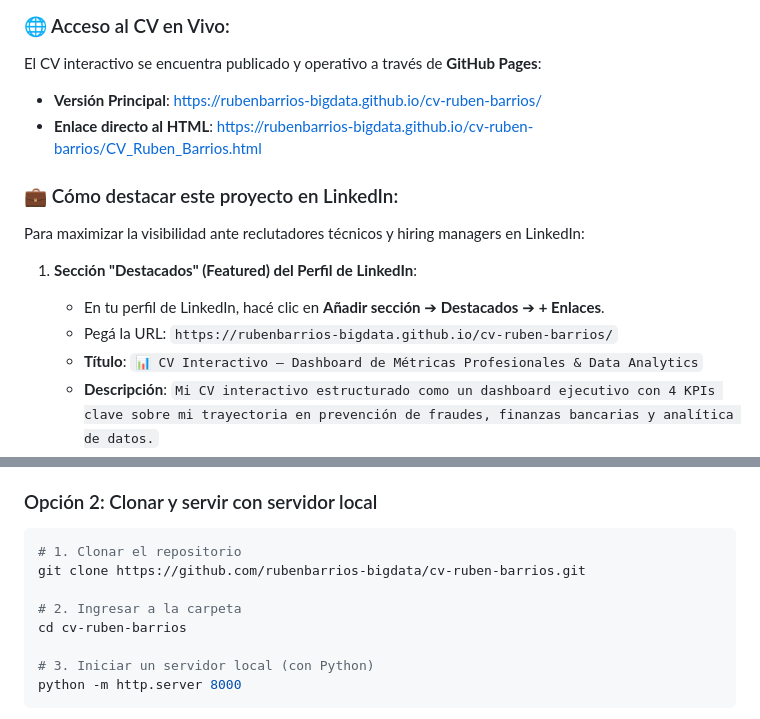
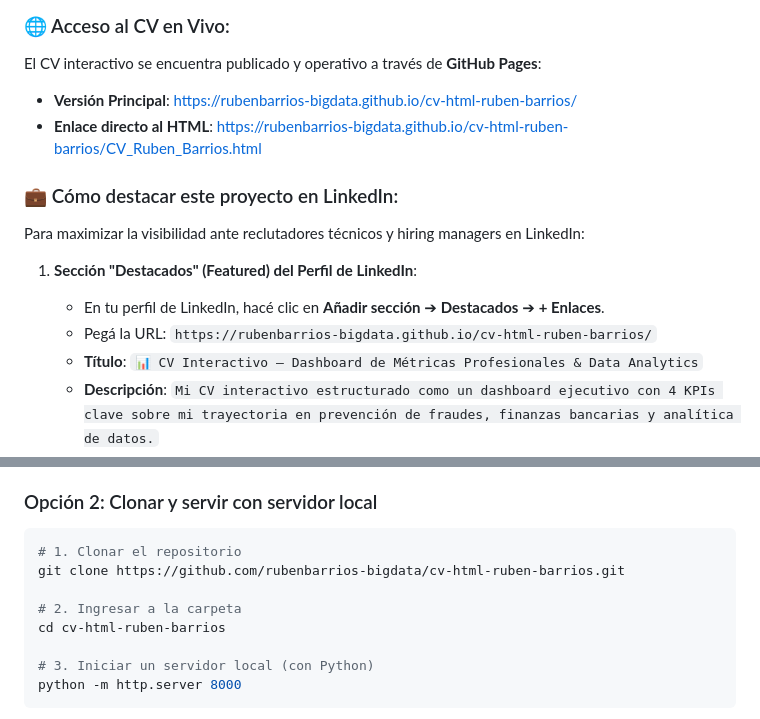
Before and after one commit to rubenbarrios-bigdata/talent-intelligence-career, a Markdown page: README.md, 2 parts joined by grey strips. Drawn GitHub-style.

Commit message:
docs: actualizar enlaces y referencias al nuevo nombre cv-html-ruben-barrios

````diff
--- a/README.md
+++ b/README.md
@@ -140,8 +140,8 @@ Como prueba del criterio analítico y de ingeniería de software, los datos del
 
 ### 🌐 Acceso al CV en Vivo:
 El CV interactivo se encuentra publicado y operativo a través de **GitHub Pages**:
-- **Versión Principal**: [https://rubenbarrios-bigdata.github.io/cv-ruben-barrios/](https://rubenbarrios-bigdata.github.io/cv-ruben-barrios/)
-- **Enlace directo al HTML**: [https://rubenbarrios-bigdata.github.io/cv-ruben-barrios/CV_Ruben_Barrios.html](https://rubenbarrios-bigdata.github.io/cv-ruben-barrios/CV_Ruben_Barrios.html)
+- **Versión Principal**: [https://rubenbarrios-bigdata.github.io/cv-html-ruben-barrios/](https://rubenbarrios-bigdata.github.io/cv-html-ruben-barrios/)
+- **Enlace directo al HTML**: [https://rubenbarrios-bigdata.github.io/cv-html-ruben-barrios/CV_Ruben_Barrios.html](https://rubenbarrios-bigdata.github.io/cv-html-ruben-barrios/CV_Ruben_Barrios.html)
 
 ### 💼 Cómo destacar este proyecto en LinkedIn:
 
@@ -149,7 +149,7 @@ Para maximizar la visibilidad ante reclutadores técnicos y hiring managers en L
 
 1. **Sección "Destacados" (Featured) del Perfil de LinkedIn**:
    - En tu perfil de LinkedIn, hacé clic en **Añadir sección** ➔ **Destacados** ➔ **+ Enlaces**.
-   - Pegá la URL: `https://rubenbarrios-bigdata.github.io/cv-ruben-barrios/`
+   - Pegá la URL: `https://rubenbarrios-bigdata.github.io/cv-html-ruben-barrios/`
    - **Título**: `📊 CV Interactivo — Dashboard de Métricas Profesionales & Data Analytics`
    - **Descripción**: `Mi CV interactivo estructurado como un dashboard ejecutivo con 4 KPIs clave sobre mi trayectoria en prevención de fraudes, finanzas bancarias y analítica de datos.`
    - Podés adjuntar como miniatura la captura `screenshots/01_kpis_dashboard_header.png`.
@@ -183,10 +183,10 @@ Simplemente hacé doble clic en el archivo [`CV_Ruben_Barrios.html`](CV_Ruben_Ba
 ### Opción 2: Clonar y servir con servidor local
 ```bash
 # 1. Clonar el repositorio
-git clone https://github.com/rubenbarrios-bigdata/cv-ruben-barrios.git
+git clone https://github.com/rubenbarrios-bigdata/cv-html-ruben-barrios.git
 
 # 2. Ingresar a la carpeta
-cd cv-ruben-barrios
+cd cv-html-ruben-barrios
 
 # 3. Iniciar un servidor local (con Python)
 python -m http.server 8000
````
Also changed, not shown: other parts of README.md (+6 -6 lines).
